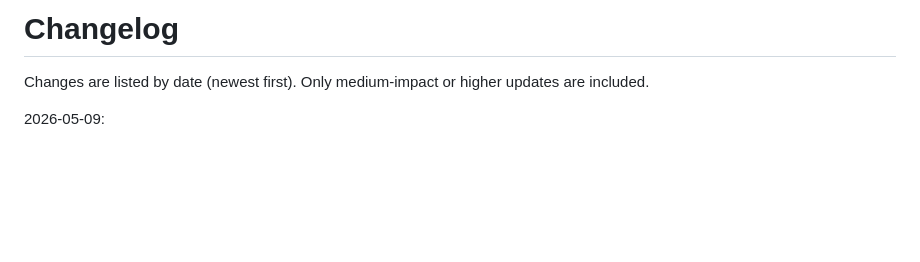
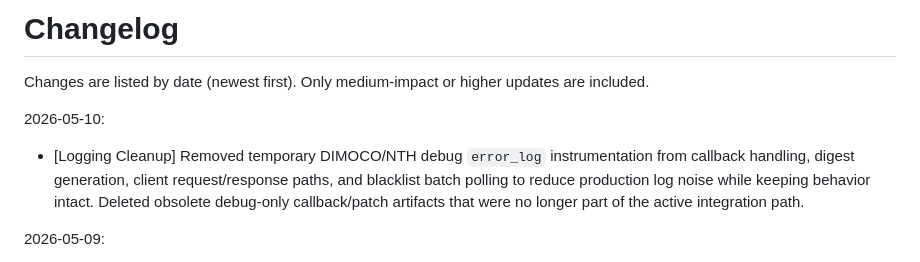
Before and after one commit to mpetrovic-hub/backend, a Markdown page: CHANGELOG.md, the part around the change. Drawn GitHub-style; blank space fills up the shorter version.

```diff
--- a/CHANGELOG.md
+++ b/CHANGELOG.md
@@ -1,6 +1,9 @@
 # Changelog
 
 Changes are listed by date (newest first). Only medium-impact or higher updates are included.
+
+2026-05-10:
+- [Logging Cleanup] Removed temporary DIMOCO/NTH debug `error_log` instrumentation from callback handling, digest generation, client request/response paths, and blacklist batch polling to reduce production log noise while keeping behavior intact. Deleted obsolete debug-only callback/patch artifacts that were no longer part of the active integration path.
 
 2026-05-09:
 - [Rate Accuracy] Fixed SMS-body variant summary updates so event increments no longer distort derived conversion-rate fields during the same write. Added repository regression coverage with a `wpdb`-backed test double to verify persisted counters and recalculated rates remain consistent.
```
Also changed, not shown: docs/architecture/click-attribution-and-postbacks.md (+34 -16 lines).
